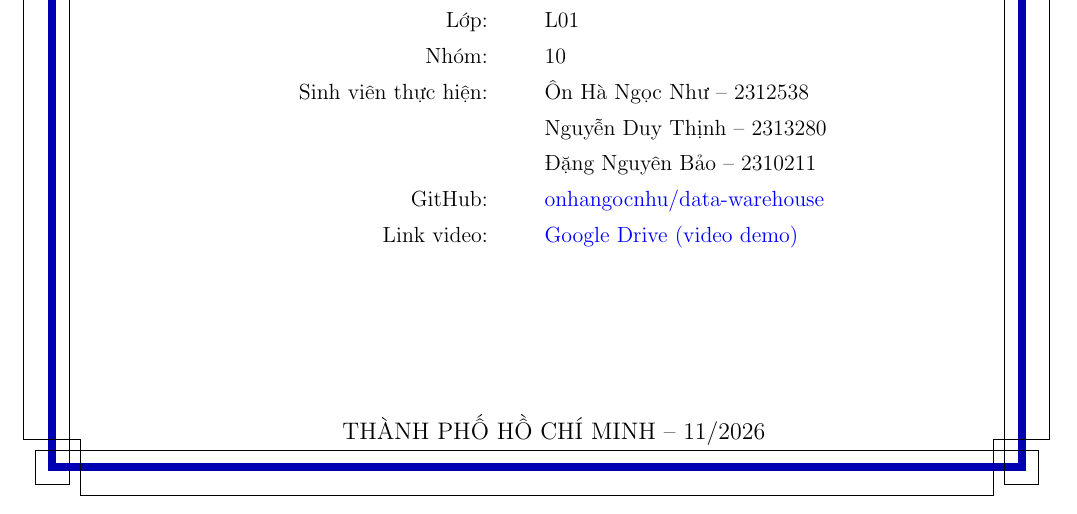
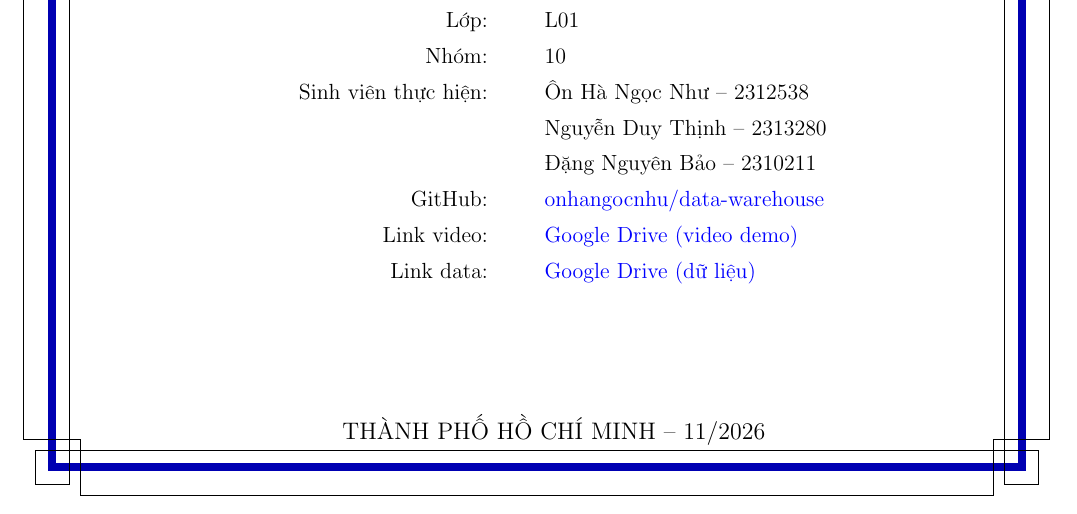
Before and after one commit to onhangocnhu/data-warehouse-assignment, a LaTeX document (report/main.tex): part of page 1 of 100, cut so that both start at the same text. Compiled offline with pdfLaTeX.

Commit message:
update report

```diff
--- a/report/main.tex
+++ b/report/main.tex
@@ -54,7 +54,8 @@ Xây dựng kho dữ liệu phân tích hiệu quả kinh doanh sàn thương m
         & Nguyễn Duy Thịnh -- 2313280 \\
         & Đặng Nguyên Bảo -- 2310211 \\
         GitHub: & \href{https://github.com/onhangocnhu/data-warehouse-assignment}{onhangocnhu/data-warehouse} \\
-        Link video: & \href{https://drive.google.com/drive/folders/1U7ONwhEVuUqJkst1z5X8fvamymiwy6j7?usp=drive_link}{Google Drive (video demo)}
+        Link video: & \href{https://drive.google.com/drive/folders/1U7ONwhEVuUqJkst1z5X8fvamymiwy6j7?usp=drive_link}{Google Drive (video demo)} \\
+        Link data: & \href{https://drive.google.com/drive/folders/1jYfaZJs1ukGpND6g-m3dYLI0kAnIx6aN?usp=drive_link}{Google Drive (dữ liệu)}
     \end{tabular}
 }
 
```
Also changed, not shown: 1 other file.
